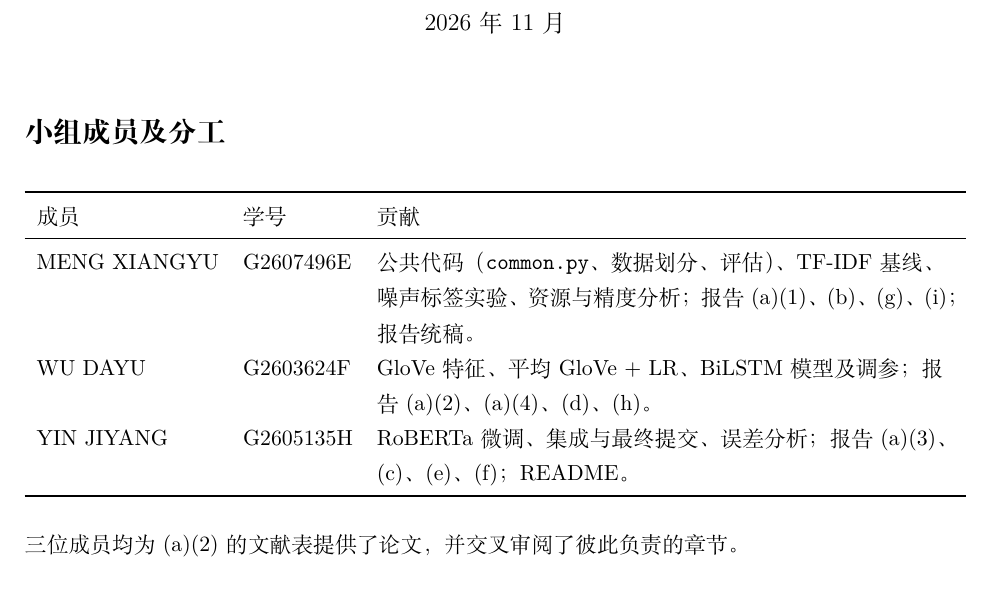
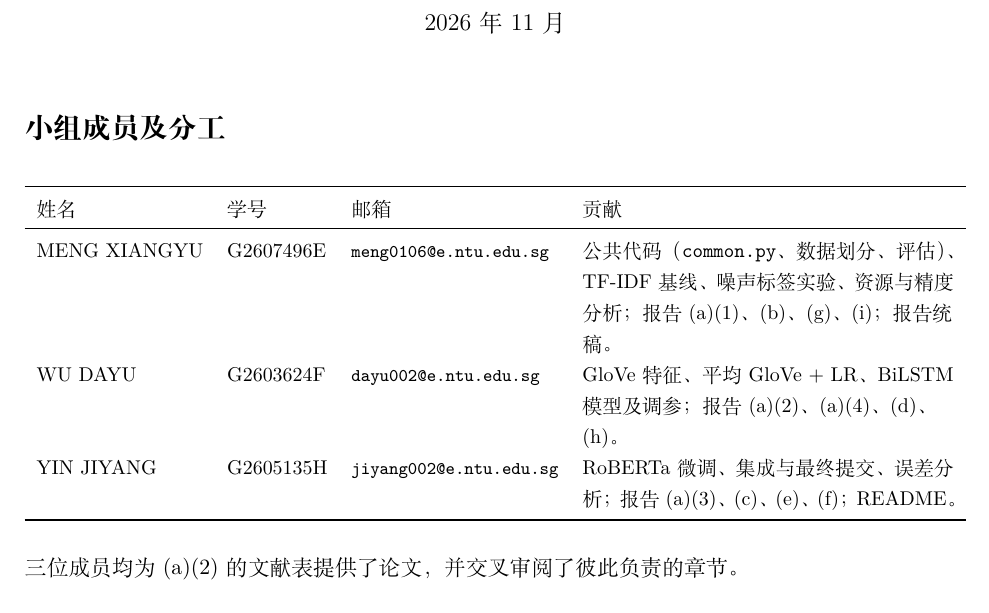
Before and after one commit to electroniko2024/6483project, a LaTeX document (report/zh/main_zh.tex): part of page 1 of 21, cut so that both start at the same text. Compiled offline with XeLaTeX; a missing font is replaced by an installed copy or a similar font.

Commit message:
Add member emails to the cover; Chinese PDF now built as report_zh.pdf
Co-Authored-By: Claude Sonnet 5.5 <noreply@anthropic.com>

```diff
--- a/report/zh/main_zh.tex
+++ b/report/zh/main_zh.tex
@@ -42,13 +42,14 @@
 \section*{小组成员及分工}
 \begin{table}[h]
 \centering
-\begin{tabularx}{\textwidth}{l l Y}
+\small
+\begin{tabularx}{\textwidth}{l l l Y}
 \toprule
-成员 & 学号 & 贡献 \\
+姓名 & 学号 & 邮箱 & 贡献 \\
 \midrule
-MENG XIANGYU & G2607496E & 公共代码（\texttt{common.py}、数据划分、评估）、TF-IDF 基线、噪声标签实验、资源与精度分析；报告 (a)(1)、(b)、(g)、(i)；报告统稿。 \\
-WU DAYU & G2603624F & GloVe 特征、平均 GloVe + LR、BiLSTM 模型及调参；报告 (a)(2)、(a)(4)、(d)、(h)。 \\
-YIN JIYANG & G2605135H & RoBERTa 微调、集成与最终提交、误差分析；报告 (a)(3)、(c)、(e)、(f)；README。 \\
+MENG XIANGYU & G2607496E & \texttt{\footnotesize meng0106@e.ntu.edu.sg} & 公共代码（\texttt{common.py}、数据划分、评估）、TF-IDF 基线、噪声标签实验、资源与精度分析；报告 (a)(1)、(b)、(g)、(i)；报告统稿。 \\
+WU DAYU & G2603624F & \texttt{\footnotesize dayu002@e.ntu.edu.sg} & GloVe 特征、平均 GloVe + LR、BiLSTM 模型及调参；报告 (a)(2)、(a)(4)、(d)、(h)。 \\
+YIN JIYANG & G2605135H & \texttt{\footnotesize jiyang002@e.ntu.edu.sg} & RoBERTa 微调、集成与最终提交、误差分析；报告 (a)(3)、(c)、(e)、(f)；README。 \\
 \bottomrule
 \end{tabularx}
 \end{table}
```
Also changed, not shown: report/main.tex (+6 -5 lines), report/report.pdf, report/zh/main_zh.pdf (deleted), report/zh/report_zh.pdf (added), 1 other file.
